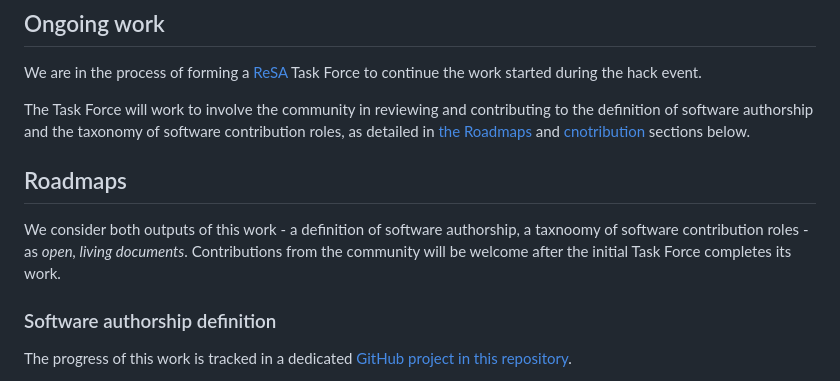
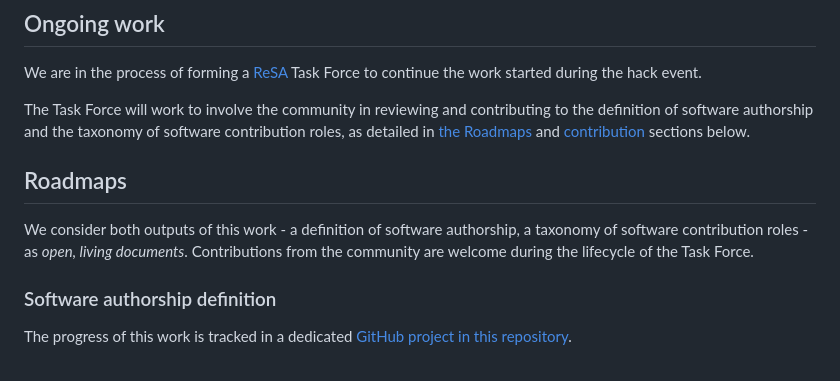
Before and after one commit to researchsoft/software-authorship-contribution, a Markdown page: README.md, the part around the change. Rendered like a GitHub page.

Commit message:
Fix typos, improve wording

```diff
--- a/README.md
+++ b/README.md
@@ -35,12 +35,12 @@ This activity focuses on authorship of software (“the software itself”). It
 We are in the process of forming a [ReSA](https://www.researchsoft.org/) Task Force to continue the work started during the hack event.
 
 The Task Force will work to involve the community in reviewing and contributing to the definition of software authorship and the taxonomy of software contribution roles,
-as detailed in [the Roadmaps](#roadmaps) and [cnotribution](#when-and-how-to-contribute-to-this-work) sections below.
+as detailed in [the Roadmaps](#roadmaps) and [contribution](#when-and-how-to-contribute-to-this-work) sections below.
 
 ## Roadmaps
 
-We consider both outputs of this work - a definition of software authorship, a taxnoomy of software contribution roles - as *open, living documents*.
-Contributions from the community will be welcome after the initial Task Force completes its work.
+We consider both outputs of this work - a definition of software authorship, a taxonomy of software contribution roles - as *open, living documents*.
+Contributions from the community are welcome during the lifecycle of the Task Force.
 
 ### Software authorship definition
 
```
